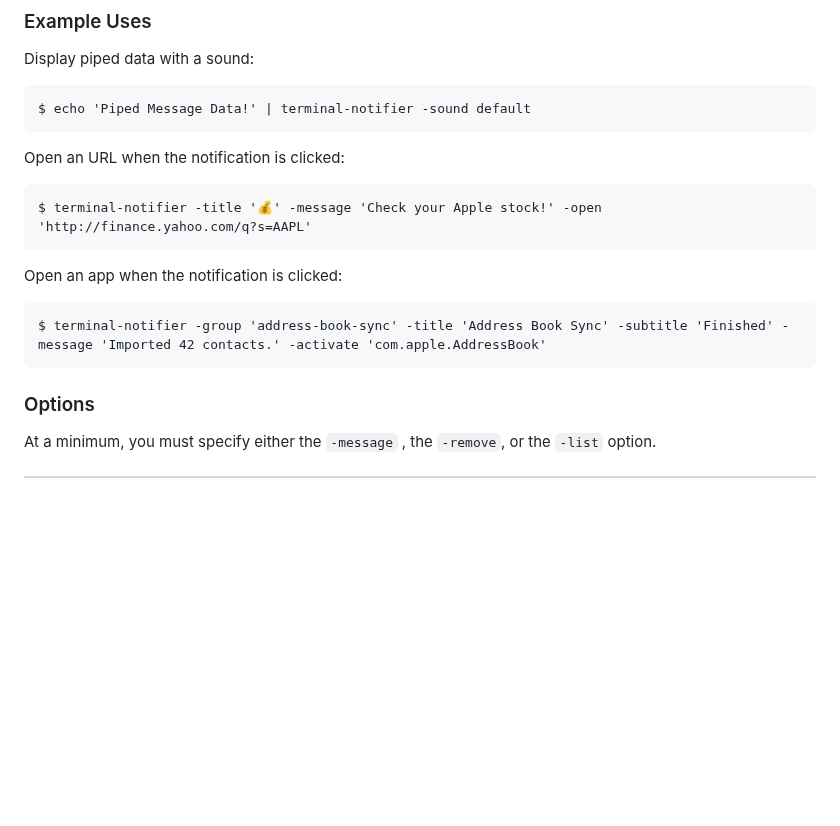
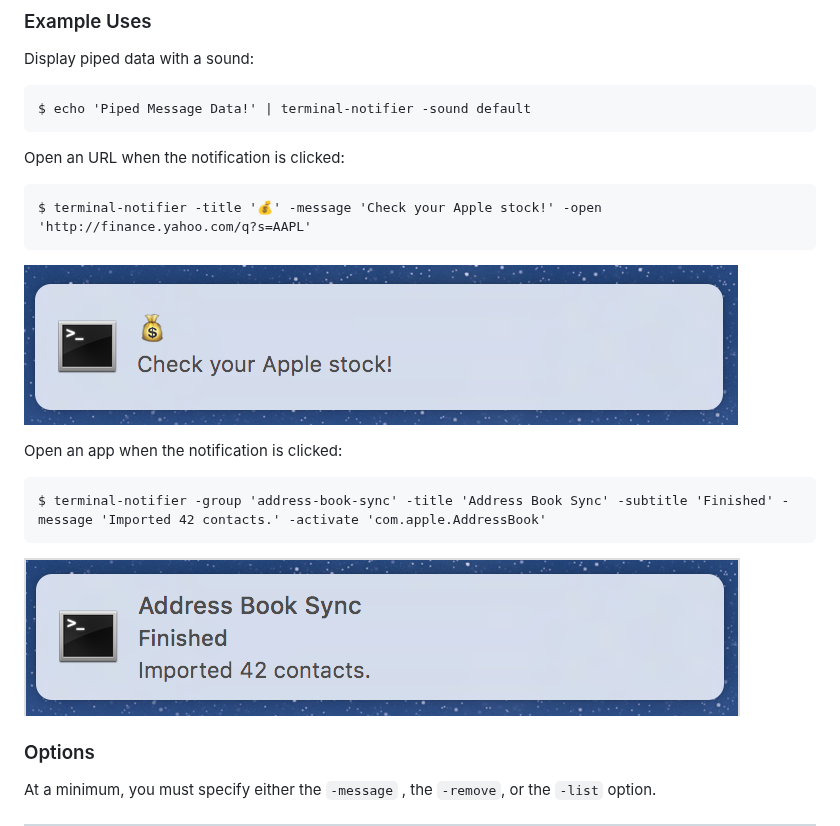
Before and after one commit to julienXX/terminal-notifier, a Markdown page: README.markdown, the part around the change. Rendered like a GitHub page; pictures changed too: assets/Example_4.png (added), assets/Example_5.png (added); blank space fills up the shorter version.

Commit message:
Add preview images to the documented examples

````diff
--- a/README.markdown
+++ b/README.markdown
@@ -71,10 +71,14 @@ Open an URL when the notification is clicked:
 $ terminal-notifier -title '💰' -message 'Check your Apple stock!' -open 'http://finance.yahoo.com/q?s=AAPL'
 ```
 
+![Example 4](assets/Example_4.png)
+
 Open an app when the notification is clicked:
 ```
 $ terminal-notifier -group 'address-book-sync' -title 'Address Book Sync' -subtitle 'Finished' -message 'Imported 42 contacts.' -activate 'com.apple.AddressBook'
 ```
+
+![Example 5](assets/Example_5.png)
 
 
 ### Options
````
Also changed, not shown: assets/Example_1.png (added), assets/Example_2.png (added), assets/Example_3.png (added).
